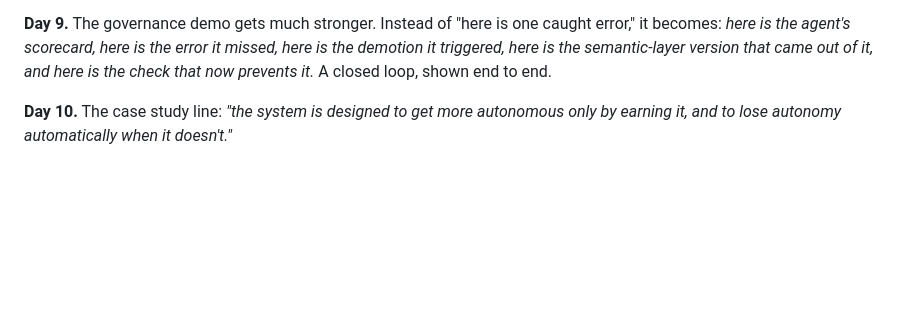
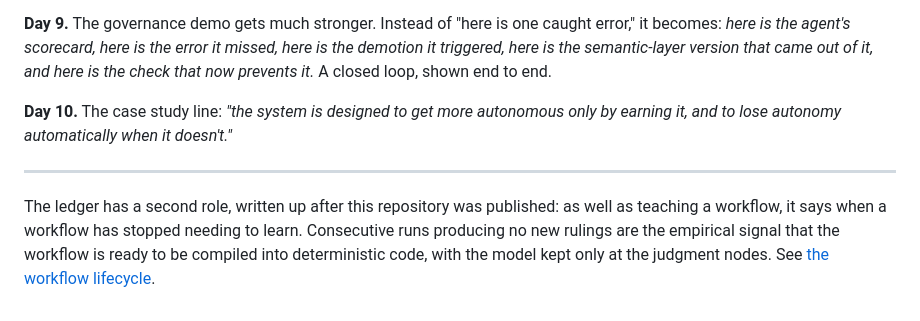
Before and after one commit to jonathan-ohana/agentic-finance-function, a Markdown page: correction-loop/self-improvement-loop.md, the part around the change. Rendered like a GitHub page; blank space fills up the shorter version.

```diff
--- a/correction-loop/self-improvement-loop.md
+++ b/correction-loop/self-improvement-loop.md
@@ -137,3 +137,7 @@ That rule is what lets you tell a board "the definition of ARR changed this quar
 **Day 9.** The governance demo gets much stronger. Instead of "here is one caught error," it becomes: *here is the agent's scorecard, here is the error it missed, here is the demotion it triggered, here is the semantic-layer version that came out of it, and here is the check that now prevents it.* A closed loop, shown end to end.
 
 **Day 10.** The case study line: *"the system is designed to get more autonomous only by earning it, and to lose autonomy automatically when it doesn't."*
+
+---
+
+The ledger has a second role, written up after this repository was published: as well as teaching a workflow, it says when a workflow has stopped needing to learn. Consecutive runs producing no new rulings are the empirical signal that the workflow is ready to be compiled into deterministic code, with the model kept only at the judgment nodes. See [the workflow lifecycle](../architecture/lifecycle.md).
```
Also changed, not shown: README.md (+2 -2 lines), architecture/lifecycle.md (added, +134 -0 lines).
